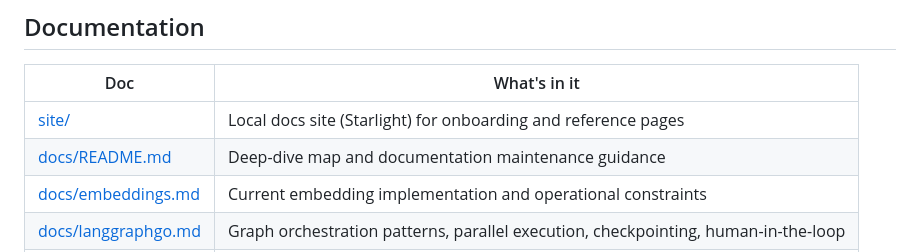
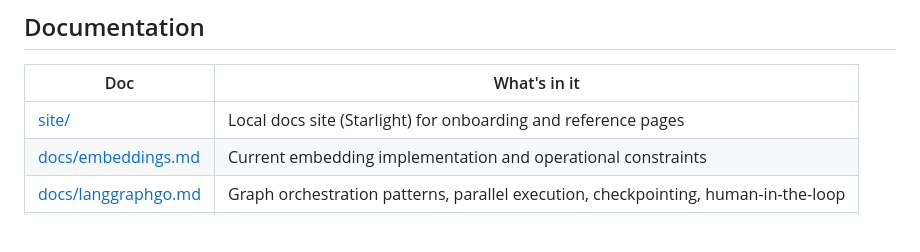
Before and after one commit to arcnem-ai/arcnem-vision, a Markdown page: README.md, the part around the change. Drawn GitHub-style; blank space fills up the shorter version.

```diff
--- a/README.md
+++ b/README.md
@@ -241,7 +241,6 @@ cd client && flutter test                      # Flutter tests
 | Doc                                        | What's in it                                                                       |
 | ------------------------------------------ | ---------------------------------------------------------------------------------- |
 | [site/](site/)                             | Local docs site (Starlight) for onboarding and reference pages                     |
-| [docs/README.md](docs/README.md)           | Deep-dive map and documentation maintenance guidance                               |
 | [docs/embeddings.md](docs/embeddings.md)   | Current embedding implementation and operational constraints                       |
 | [docs/langgraphgo.md](docs/langgraphgo.md) | Graph orchestration patterns, parallel execution, checkpointing, human-in-the-loop |
 | [docs/langchaingo.md](docs/langchaingo.md) | LLM providers, chains, agents, tools, MCP bridging                                 |
```
Also changed, not shown: README.ja.md (+0 -1 lines).
